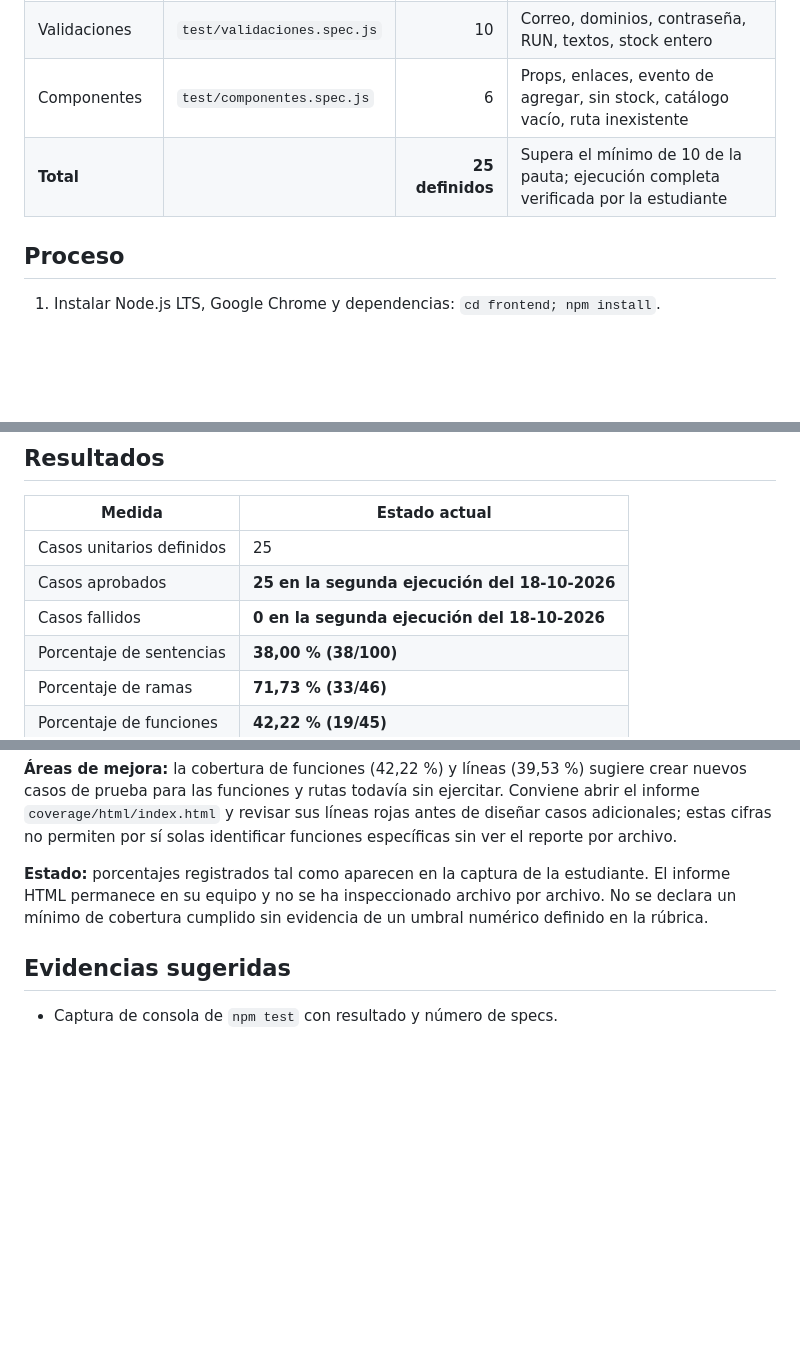
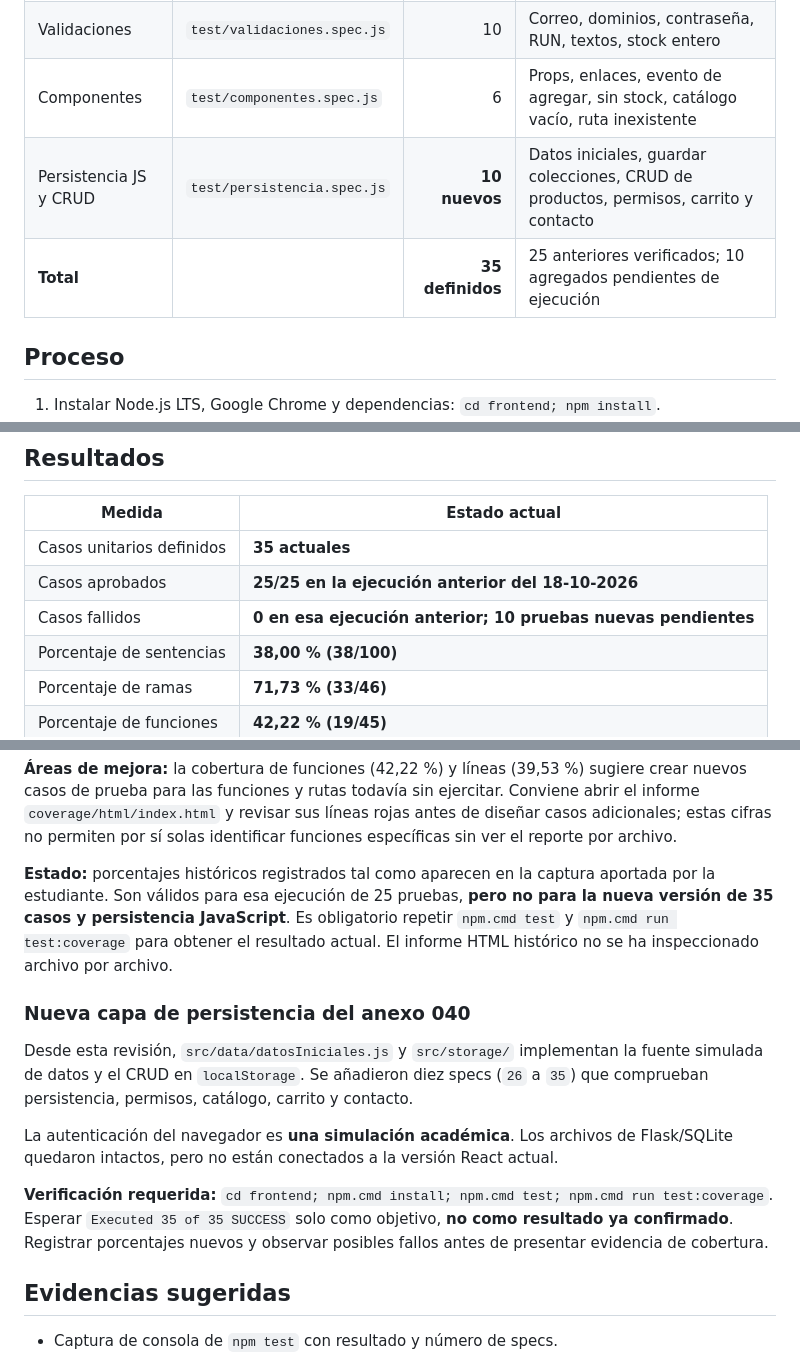
Before and after one commit to constanzaaaaaa/glowlab-skincare, a Markdown page: docs/Pruebas-GLOWLAB-React.md, 3 parts joined by grey strips. Drawn GitHub-style; blank space fills up the shorter version.

Commit message:
Distingue medición histórica 25 tests y 10 nuevos de CRUD JS

```diff
--- a/docs/Pruebas-GLOWLAB-React.md
+++ b/docs/Pruebas-GLOWLAB-React.md
@@ -13,7 +13,8 @@
 | Catálogo y carrito | `test/formato.spec.js` | 9 | Estado, nombre, categoría, stock, precios y totales |
 | Validaciones | `test/validaciones.spec.js` | 10 | Correo, dominios, contraseña, RUN, textos, stock entero |
 | Componentes | `test/componentes.spec.js` | 6 | Props, enlaces, evento de agregar, sin stock, catálogo vacío, ruta inexistente |
-| **Total** | | **25 definidos** | Supera el mínimo de 10 de la pauta; ejecución completa verificada por la estudiante |
+| Persistencia JS y CRUD | `test/persistencia.spec.js` | **10 nuevos** | Datos iniciales, guardar colecciones, CRUD de productos, permisos, carrito y contacto |
+| **Total** | | **35 definidos** | 25 anteriores verificados; 10 agregados pendientes de ejecución |
 
 ## Proceso
 
@@ -28,9 +29,9 @@
 
 | Medida | Estado actual |
 |---|---|
-| Casos unitarios definidos | 25 |
-| Casos aprobados | **25 en la segunda ejecución del 18-10-2026** |
-| Casos fallidos | **0 en la segunda ejecución del 18-10-2026** |
+| Casos unitarios definidos | **35 actuales** |
+| Casos aprobados | **25/25 en la ejecución anterior del 18-10-2026** |
+| Casos fallidos | **0 en esa ejecución anterior; 10 pruebas nuevas pendientes** |
 | Porcentaje de sentencias | **38,00 % (38/100)** |
 | Porcentaje de ramas | **71,73 % (33/46)** |
 | Porcentaje de funciones | **42,22 % (19/45)** |
@@ -88,7 +89,15 @@ Lines      : 39.53% (34/86)
 
 **Áreas de mejora:** la cobertura de funciones (42,22 %) y líneas (39,53 %) sugiere crear nuevos casos de prueba para las funciones y rutas todavía sin ejercitar. Conviene abrir el informe `coverage/html/index.html` y revisar sus líneas rojas antes de diseñar casos adicionales; estas cifras no permiten por sí solas identificar funciones específicas sin ver el reporte por archivo.
 
-**Estado:** porcentajes registrados tal como aparecen en la captura de la estudiante. El informe HTML permanece en su equipo y no se ha inspeccionado archivo por archivo. No se declara un mínimo de cobertura cumplido sin evidencia de un umbral numérico definido en la rúbrica.
+**Estado:** porcentajes históricos registrados tal como aparecen en la captura aportada por la estudiante. Son válidos para esa ejecución de 25 pruebas, **pero no para la nueva versión de 35 casos y persistencia JavaScript**. Es obligatorio repetir `npm.cmd test` y `npm.cmd run test:coverage` para obtener el resultado actual. El informe HTML histórico no se ha inspeccionado archivo por archivo.
+
+### Nueva capa de persistencia del anexo 040
+
+Desde esta revisión, `src/data/datosIniciales.js` y `src/storage/` implementan la fuente simulada de datos y el CRUD en `localStorage`. Se añadieron diez specs (`26` a `35`) que comprueban persistencia, permisos, catálogo, carrito y contacto.
+
+La autenticación del navegador es **una simulación académica**. Los archivos de Flask/SQLite quedaron intactos, pero no están conectados a la versión React actual.
+
+**Verificación requerida:** `cd frontend; npm.cmd install; npm.cmd test; npm.cmd run test:coverage`. Esperar `Executed 35 of 35 SUCCESS` solo como objetivo, **no como resultado ya confirmado**. Registrar porcentajes nuevos y observar posibles fallos antes de presentar evidencia de cobertura.
 
 ## Evidencias sugeridas
 
```
Also changed, not shown: other parts of docs/Pruebas-GLOWLAB-React.md (+1 -1 lines).
